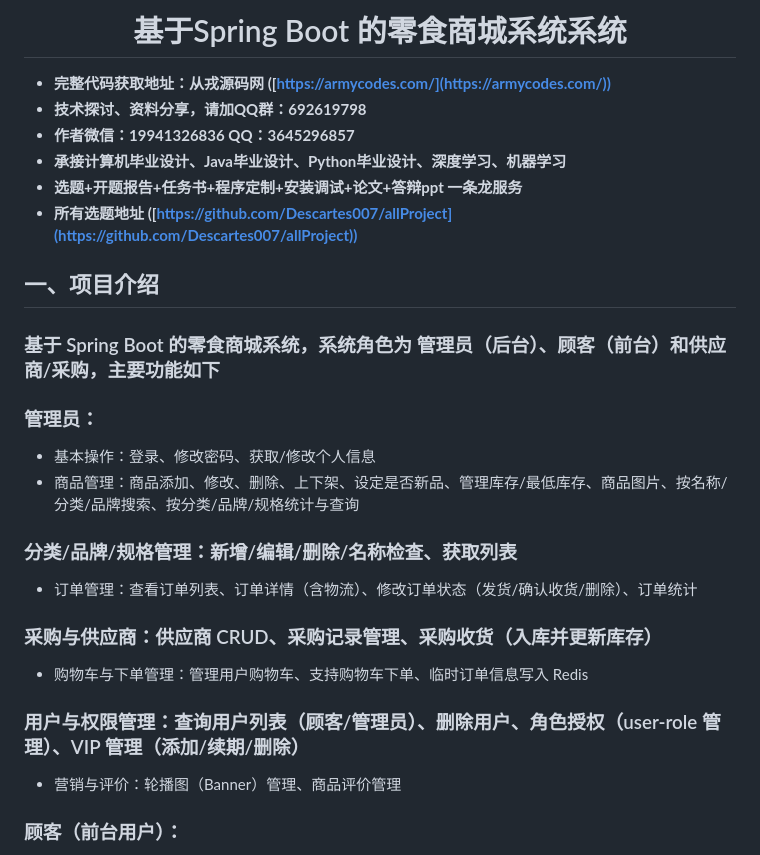
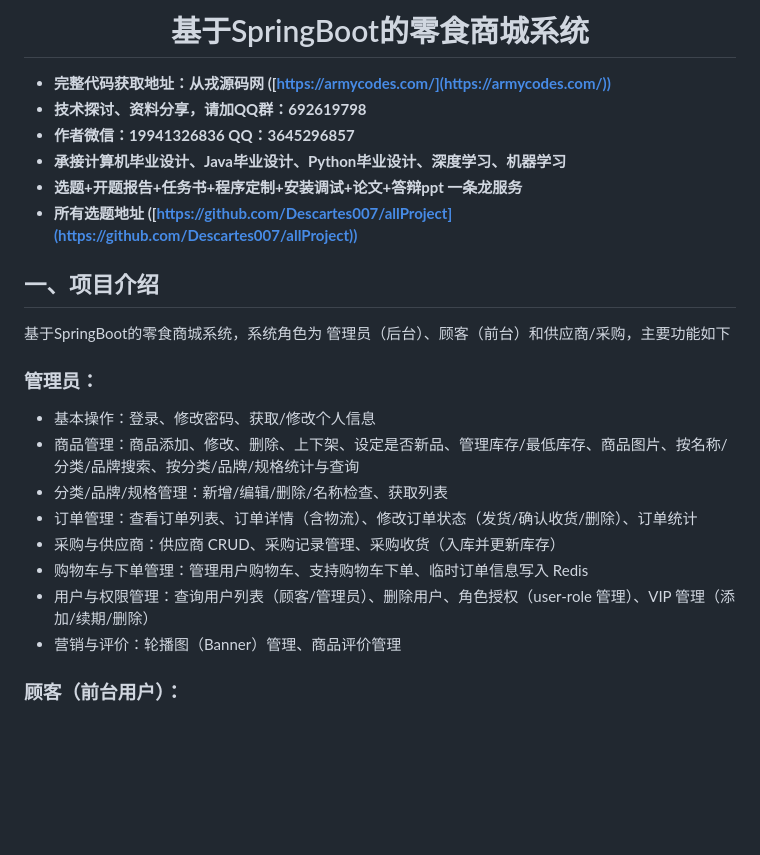
Before and after one commit to Descartes007/no114_SnackMallSys, a Markdown page: README.md, the part around the change printed below. Rendered like a GitHub page; blank space fills up the shorter version.

```diff
--- a/README.md
+++ b/README.md
@@ -1,4 +1,4 @@
-<h1 align="center">基于Spring Boot 的零食商城系统系统</h1></p>
+<h1 align="center">基于SpringBoot的零食商城系统</h1></p>
 
 - <b>完整代码获取地址：从戎源码网 ([https://armycodes.com/](https://armycodes.com/))</b>
 - <b>技术探讨、资料分享，请加QQ群：692619798</b>
@@ -9,15 +9,15 @@
 
 ## 一、项目介绍
 
-### 基于 Spring Boot 的零食商城系统，系统角色为 管理员（后台）、顾客（前台）和供应商/采购，主要功能如下
+基于SpringBoot的零食商城系统，系统角色为 管理员（后台）、顾客（前台）和供应商/采购，主要功能如下
 ### 管理员：
 - 基本操作：登录、修改密码、获取/修改个人信息
 - 商品管理：商品添加、修改、删除、上下架、设定是否新品、管理库存/最低库存、商品图片、按名称/分类/品牌搜索、按分类/品牌/规格统计与查询
-### 分类/品牌/规格管理：新增/编辑/删除/名称检查、获取列表
+- 分类/品牌/规格管理：新增/编辑/删除/名称检查、获取列表
 - 订单管理：查看订单列表、订单详情（含物流）、修改订单状态（发货/确认收货/删除）、订单统计
-### 采购与供应商：供应商 CRUD、采购记录管理、采购收货（入库并更新库存）
+- 采购与供应商：供应商 CRUD、采购记录管理、采购收货（入库并更新库存）
 - 购物车与下单管理：管理用户购物车、支持购物车下单、临时订单信息写入 Redis
-### 用户与权限管理：查询用户列表（顾客/管理员）、删除用户、角色授权（user-role 管理）、VIP 管理（添加/续期/删除）
+- 用户与权限管理：查询用户列表（顾客/管理员）、删除用户、角色授权（user-role 管理）、VIP 管理（添加/续期/删除）
 - 营销与评价：轮播图（Banner）管理、商品评价管理
 ### 顾客（前台用户）：
 - 账户：注册、登录、找回密码、个人中心（信息查看/修改）
```
Also changed, not shown: other parts of README.md (+1 -1 lines).
